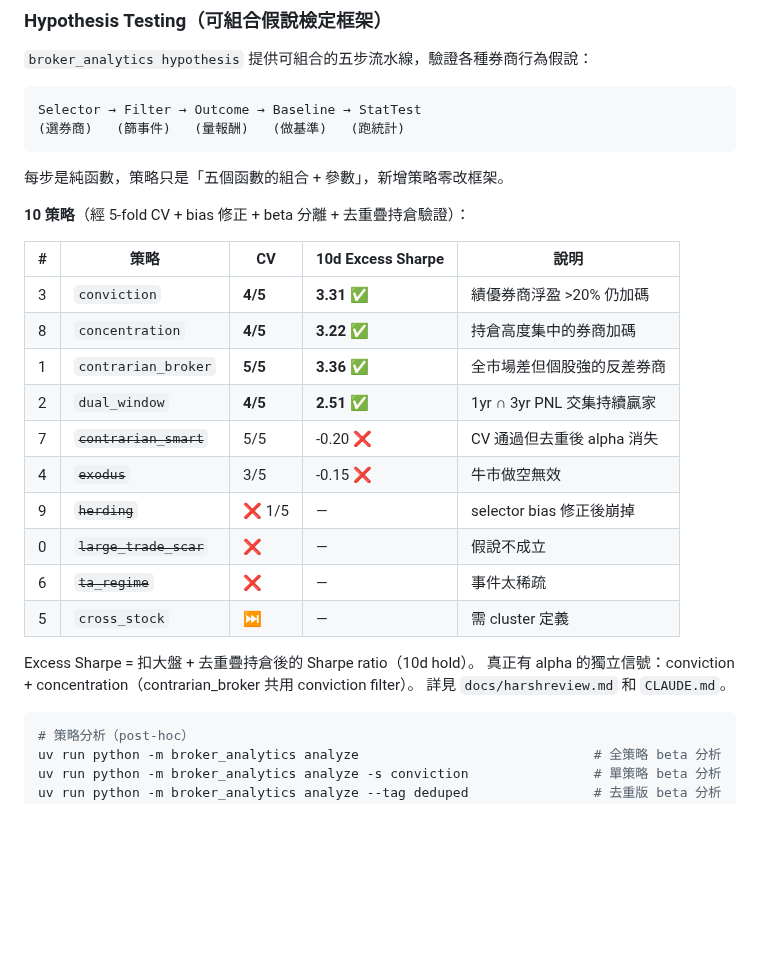
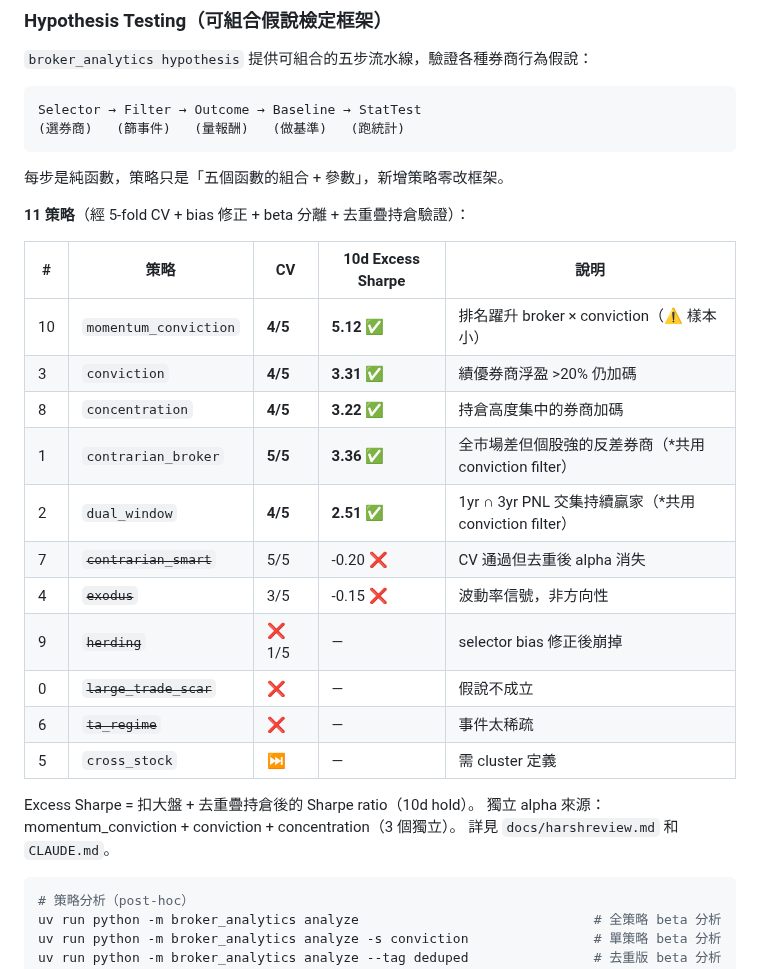
Before and after one commit to vikhuang/ws-branch, a Markdown page: README.md, the part around the change. Rendered like a GitHub page; blank space fills up the shorter version.

````diff
--- a/README.md
+++ b/README.md
@@ -313,23 +313,24 @@ Selector → Filter → Outcome → Baseline → StatTest
 
 每步是純函數，策略只是「五個函數的組合 + 參數」，新增策略零改框架。
 
-**10 策略**（經 5-fold CV + bias 修正 + beta 分離 + 去重疊持倉驗證）：
+**11 策略**（經 5-fold CV + bias 修正 + beta 分離 + 去重疊持倉驗證）：
 
 | # | 策略 | CV | 10d Excess Sharpe | 說明 |
 |---|------|----|-------------------|------|
+| 10 | `momentum_conviction` | **4/5** | **5.12** ✅ | 排名躍升 broker × conviction（⚠ 樣本小） |
 | 3 | `conviction` | **4/5** | **3.31** ✅ | 績優券商浮盈 >20% 仍加碼 |
 | 8 | `concentration` | **4/5** | **3.22** ✅ | 持倉高度集中的券商加碼 |
-| 1 | `contrarian_broker` | **5/5** | **3.36** ✅ | 全市場差但個股強的反差券商 |
-| 2 | `dual_window` | **4/5** | **2.51** ✅ | 1yr ∩ 3yr PNL 交集持續贏家 |
+| 1 | `contrarian_broker` | **5/5** | **3.36** ✅ | 全市場差但個股強的反差券商（*共用 conviction filter） |
+| 2 | `dual_window` | **4/5** | **2.51** ✅ | 1yr ∩ 3yr PNL 交集持續贏家（*共用 conviction filter） |
 | 7 | ~~`contrarian_smart`~~ | 5/5 | -0.20 ❌ | CV 通過但去重後 alpha 消失 |
-| 4 | ~~`exodus`~~ | 3/5 | -0.15 ❌ | 牛市做空無效 |
+| 4 | ~~`exodus`~~ | 3/5 | -0.15 ❌ | 波動率信號，非方向性 |
 | 9 | ~~`herding`~~ | ❌ 1/5 | — | selector bias 修正後崩掉 |
 | 0 | ~~`large_trade_scar`~~ | ❌ | — | 假說不成立 |
 | 6 | ~~`ta_regime`~~ | ❌ | — | 事件太稀疏 |
 | 5 | `cross_stock` | ⏭ | — | 需 cluster 定義 |
 
 Excess Sharpe = 扣大盤 + 去重疊持倉後的 Sharpe ratio（10d hold）。
-真正有 alpha 的獨立信號：conviction + concentration（contrarian_broker 共用 conviction filter）。
+獨立 alpha 來源：momentum_conviction + conviction + concentration（3 個獨立）。
 詳見 `docs/harshreview.md` 和 `CLAUDE.md`。
 
 ```bash
````
Also changed, not shown: CLAUDE.md (+21 -16 lines), ROADMAP.md (+5 -0 lines).
